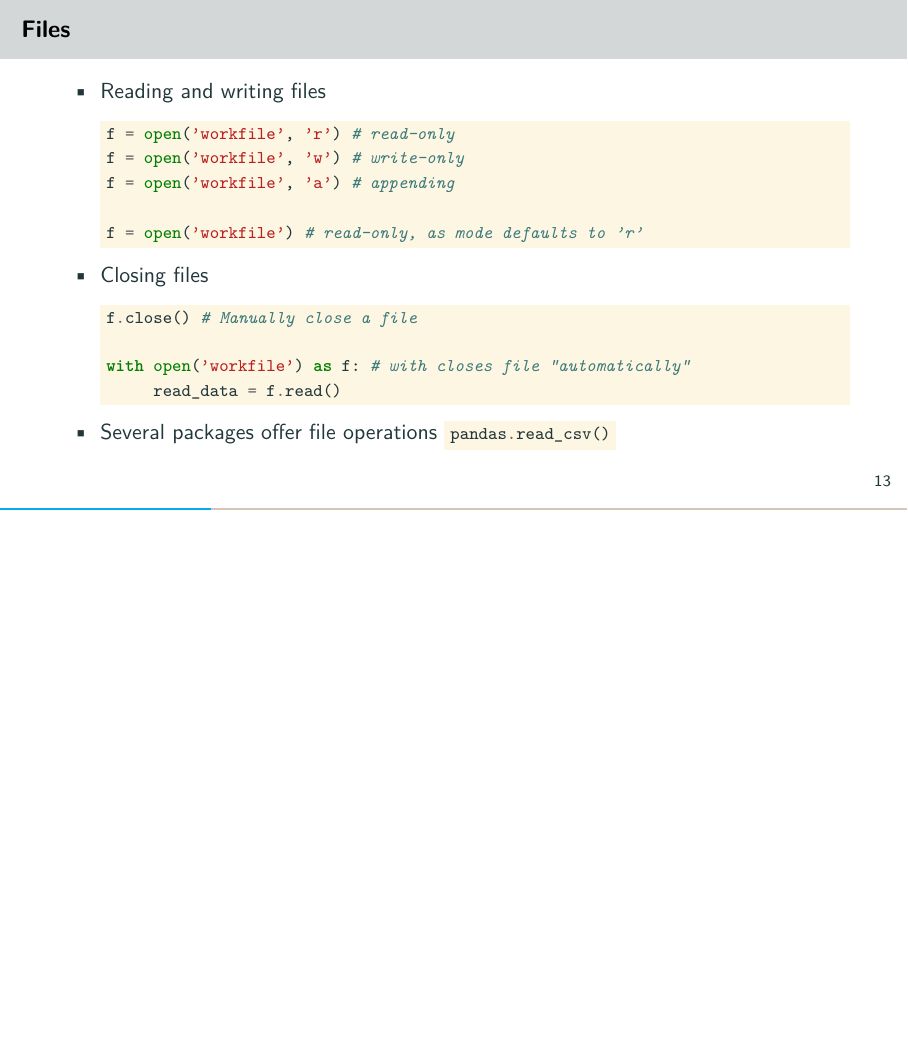
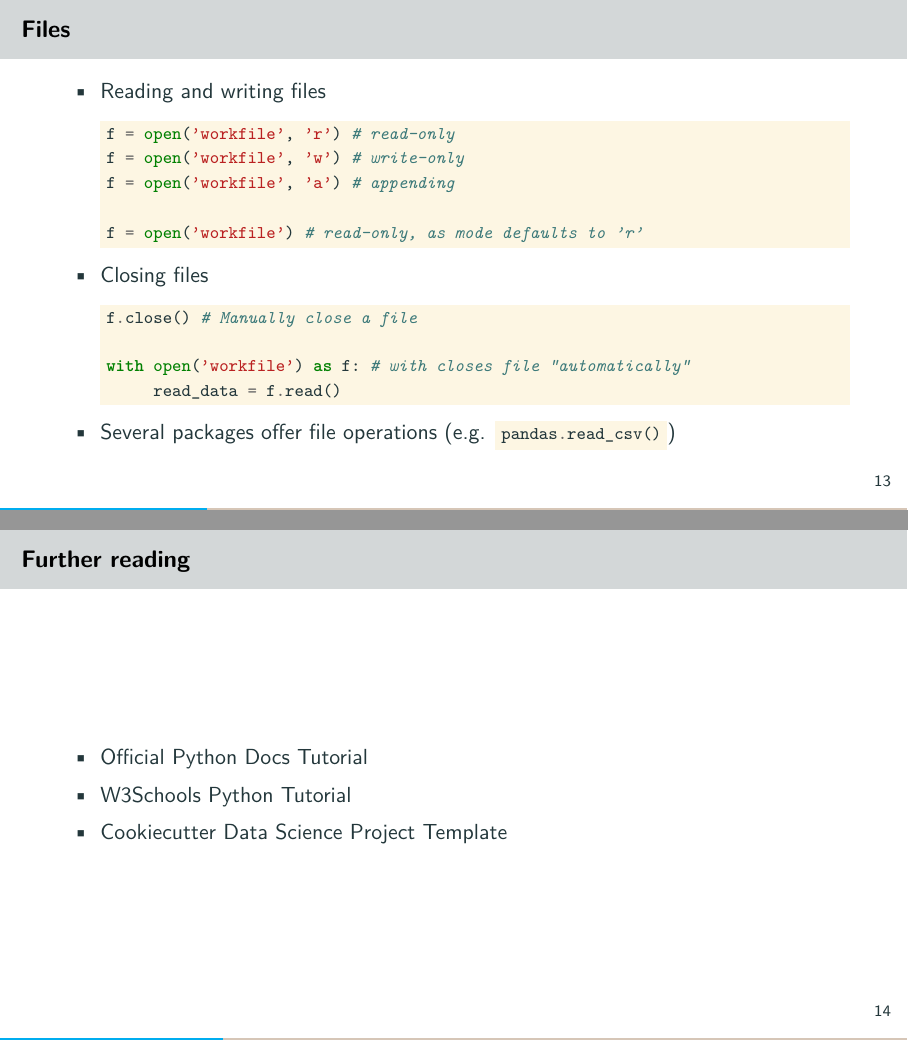
Before and after one commit to jharke/web_scraping_course, LaTeX slides (slides/slides.tex, which reads slides/intropython.tex): page 15 of 66 before the commit and pages 15 and 16 of 67 after it, the two joined at a grey line, the shorter picture padded with empty space. Compiled offline with pdfLaTeX.

Commit message:
Small improvements to intropython

```diff
--- a/slides/intropython.tex
+++ b/slides/intropython.tex
@@ -181,14 +182,16 @@ f.close() # Manually close a file
 with open('workfile') as f: # with closes file "automatically"
      read_data = f.read()
 \end{minted}
-        \item Several packages offer file operations
-        \mintinline{python}{pandas.read_csv()}
+        \item Several packages offer file operations (e.g.
+        \mintinline{python}{pandas.read_csv()})
     \end{itemize}
 \end{frame}
 
-% \begin{frame}
-%     \frametitle{Further reading}
-%     \begin{itemize}
-%         \item
-%     \end{itemize}
-% \end{frame}
+\begin{frame}
+    \frametitle{Further reading}
+    \begin{itemize}
+        \item \href{https://docs.python.org/3/tutorial/index.html}{Official Python Docs Tutorial}
+        \item \href{https://www.w3schools.com/python/}{W3Schools Python Tutorial}
+        \item \href{http://drivendata.github.io/cookiecutter-data-science/}{Cookiecutter Data Science Project Template}
+    \end{itemize}
+\end{frame}
```
Also changed, not shown: slides/intropython.tex (3 more changed lines).
